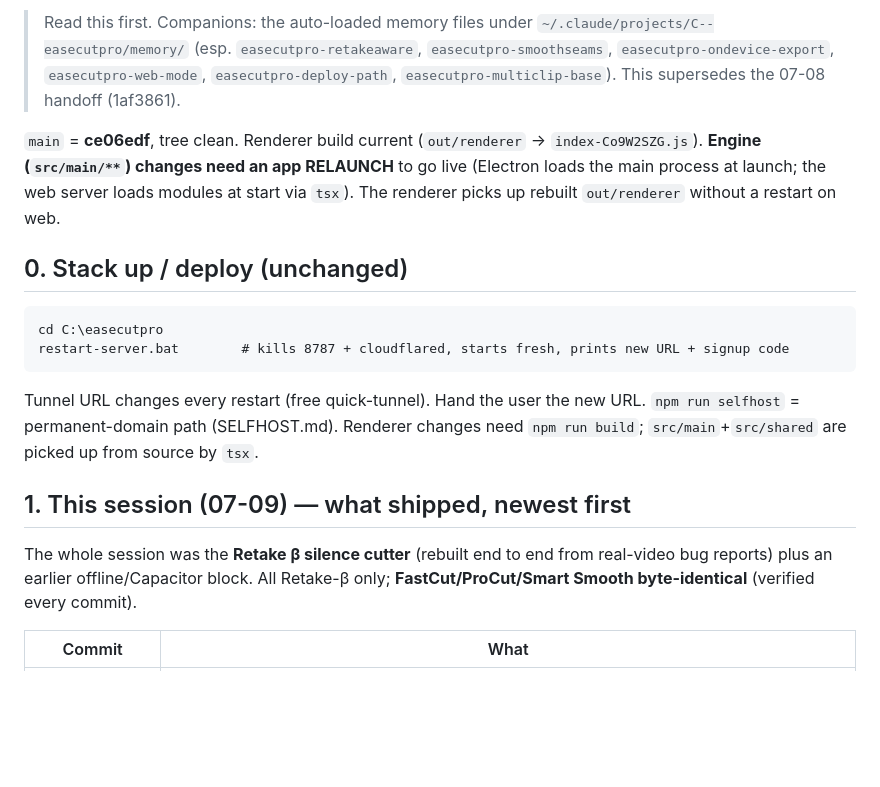
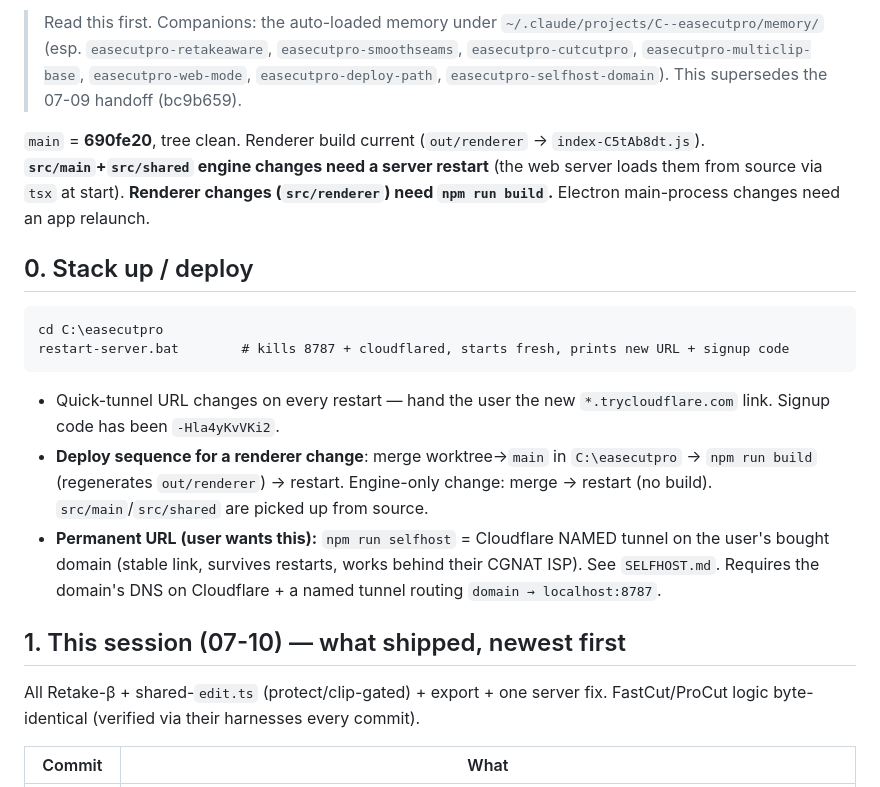
Before and after one commit to tayz07814-ctrl/easecutpro, a Markdown page: HANDOFF-NEXT.md, the part around one of its changes. Drawn GitHub-style; blank space fills up the shorter version.

````diff
--- a/HANDOFF-NEXT.md
+++ b/HANDOFF-NEXT.md
@@ -2,30 +2,34 @@
 
-> Read this first. Companions: the auto-loaded memory files under
+> Read this first. Companions: the auto-loaded memory under
 > `~/.claude/projects/C--easecutpro/memory/` (esp. `easecutpro-retakeaware`,
-> `easecutpro-smoothseams`, `easecutpro-ondevice-export`, `easecutpro-web-mode`,
-> `easecutpro-deploy-path`, `easecutpro-multiclip-base`). This supersedes the
-> 07-08 handoff (1af3861).
+> `easecutpro-smoothseams`, `easecutpro-cutcutpro`, `easecutpro-multiclip-base`,
+> `easecutpro-web-mode`, `easecutpro-deploy-path`, `easecutpro-selfhost-domain`).
+> This supersedes the 07-09 handoff (bc9b659).
 
-`main` = **ce06edf**, tree clean. Renderer build current (`out/renderer` →
-`index-Co9W2SZG.js`). **Engine (`src/main/**`) changes need an app RELAUNCH** to
-go live (Electron loads the main process at launch; the web server loads modules
-at start via `tsx`). The renderer picks up rebuilt `out/renderer` without a
-restart on web.
+`main` = **690fe20**, tree clean. Renderer build current (`out/renderer` →
+`index-C5tAb8dt.js`). **`src/main`+`src/shared` engine changes need a server
+restart** (the web server loads them from source via `tsx` at start). **Renderer
+changes (`src/renderer`) need `npm run build`.** Electron main-process changes need
+an app relaunch.
 
-## 0. Stack up / deploy (unchanged)
+## 0. Stack up / deploy
 ```
 cd C:\easecutpro
 restart-server.bat        # kills 8787 + cloudflared, starts fresh, prints new URL + signup code
 ```
-Tunnel URL changes every restart (free quick-tunnel). Hand the user the new URL.
-`npm run selfhost` = permanent-domain path (SELFHOST.md). Renderer changes need
-`npm run build`; `src/main`+`src/shared` are picked up from source by `tsx`.
+- Quick-tunnel URL changes on every restart — hand the user the new
+  `*.trycloudflare.com` link. Signup code has been `-Hla4yKvVKi2`.
+- **Deploy sequence for a renderer change**: merge worktree→`main` in `C:\easecutpro`
+  → `npm run build` (regenerates `out/renderer`) → restart. Engine-only change:
+  merge → restart (no build). `src/main`/`src/shared` are picked up from source.
+- **Permanent URL (user wants this):** `npm run selfhost` = Cloudflare NAMED tunnel
+  on the user's bought domain (stable link, survives restarts, works behind their
+  CGNAT ISP). See `SELFHOST.md`. Requires the domain's DNS on Cloudflare + a named
+  tunnel routing `domain → localhost:8787`.
 
-## 1. This session (07-09) — what shipped, newest first
-
-The whole session was the **Retake β silence cutter** (rebuilt end to end from
-real-video bug reports) plus an earlier offline/Capacitor block. All Retake-β
-only; **FastCut/ProCut/Smart Smooth byte-identical** (verified every commit).
+## 1. This session (07-10) — what shipped, newest first
+All Retake-β + shared-`edit.ts` (protect/clip-gated) + export + one server fix.
+FastCut/ProCut logic byte-identical (verified via their harnesses every commit).
 
 | Commit | What |
 |---|---|
````
Also changed, not shown: other parts of HANDOFF-NEXT.md (+92 -114 lines).
